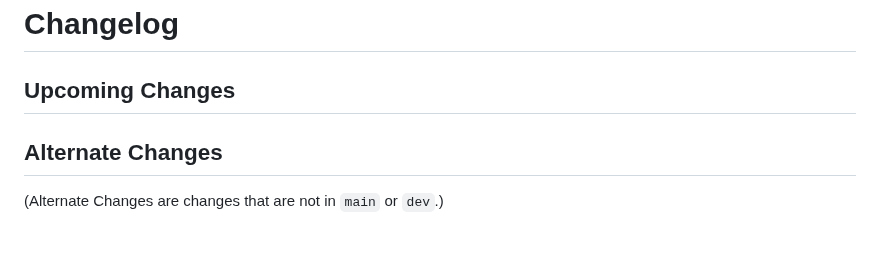
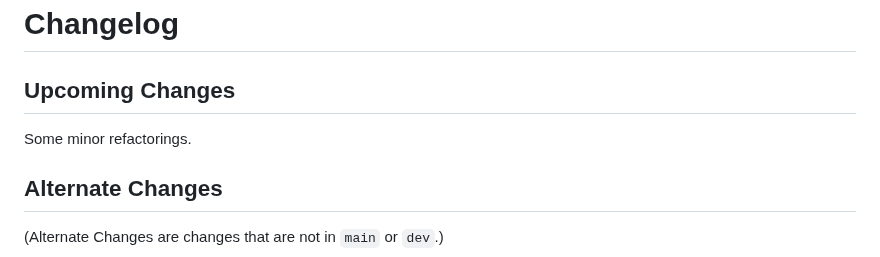
Before and after one commit to Stephen-Seo/SimpleArchiver, a Markdown page: Changelog.md, the part around the change. GitHub-like rendering.

```diff
--- a/Changelog.md
+++ b/Changelog.md
@@ -1,6 +1,8 @@
 # Changelog
 
 ## Upcoming Changes
+
+Some minor refactorings.
 
 ## Alternate Changes
 
```
